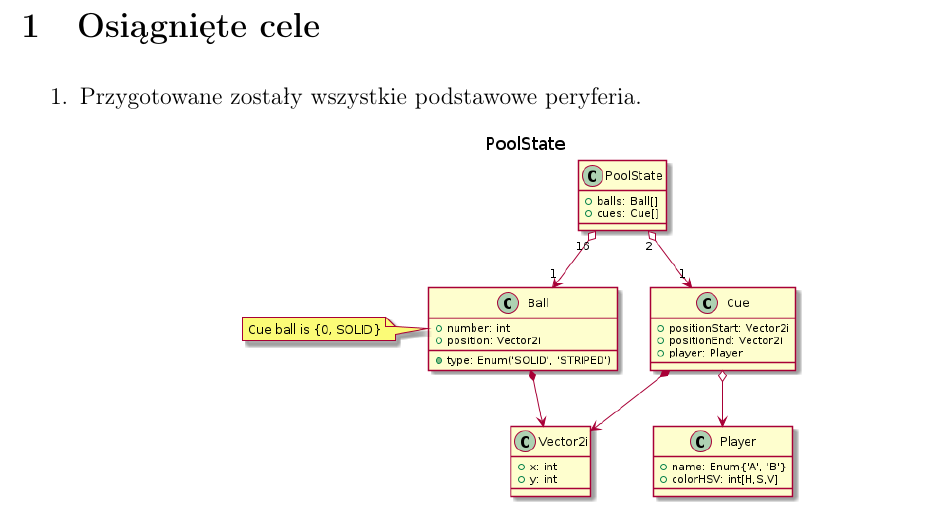
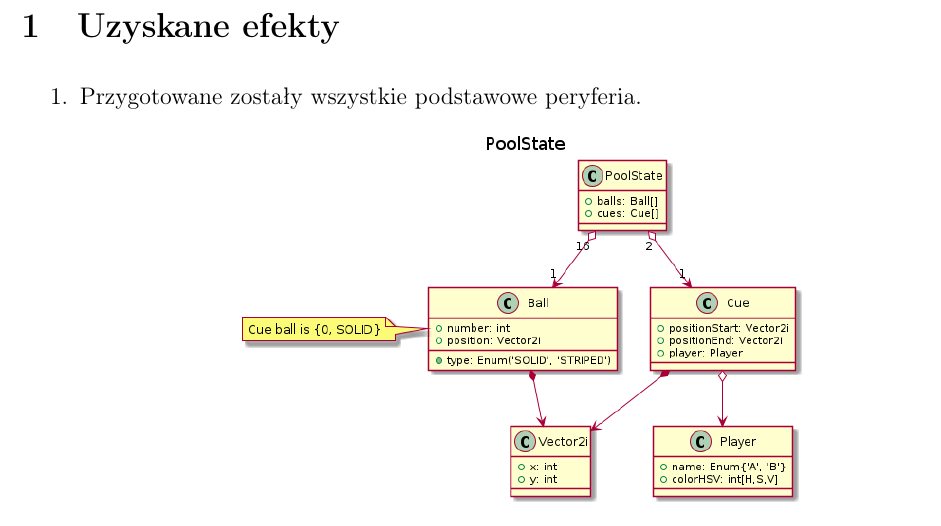
Before and after one commit to damiankoper/ripo, a LaTeX document (docs/src/main2.tex): part of page 3 of 4, cut at the place of the change. Compiled offline with pdfLaTeX.

Commit message:
poprawka doc

```diff
--- a/docs/src/main2.tex
+++ b/docs/src/main2.tex
@@ -83,7 +83,7 @@ Mateusz Gurski, 242089
 Kod i wersja wykonywalna programu: \url{https://github.com/damiankoper/ripo}
 \newpage
 
-\section{Osiągnięte cele}
+\section{Uzyskane efekty}
 
 
 %%%%%%%%%%%%%%%%
```
Also changed, not shown: 1 other file.
